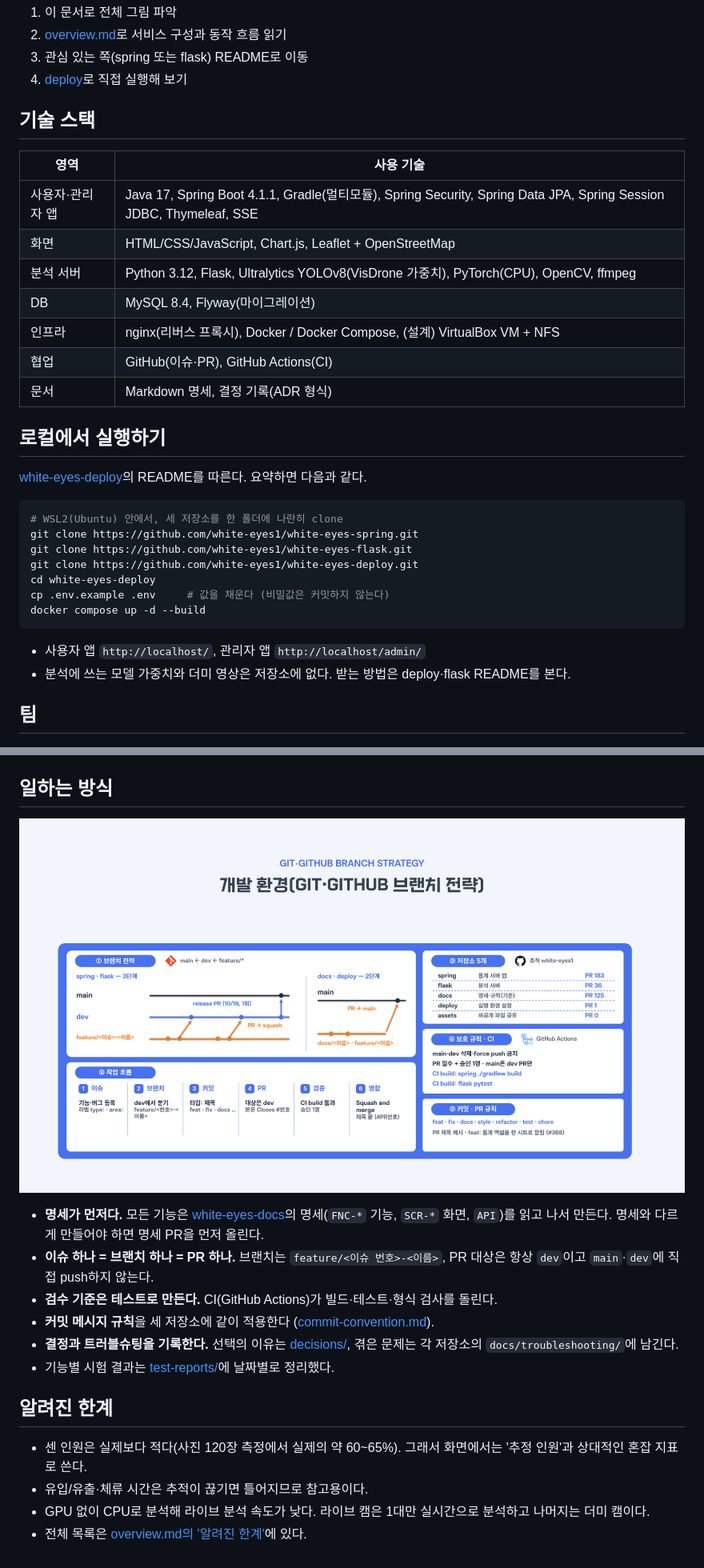
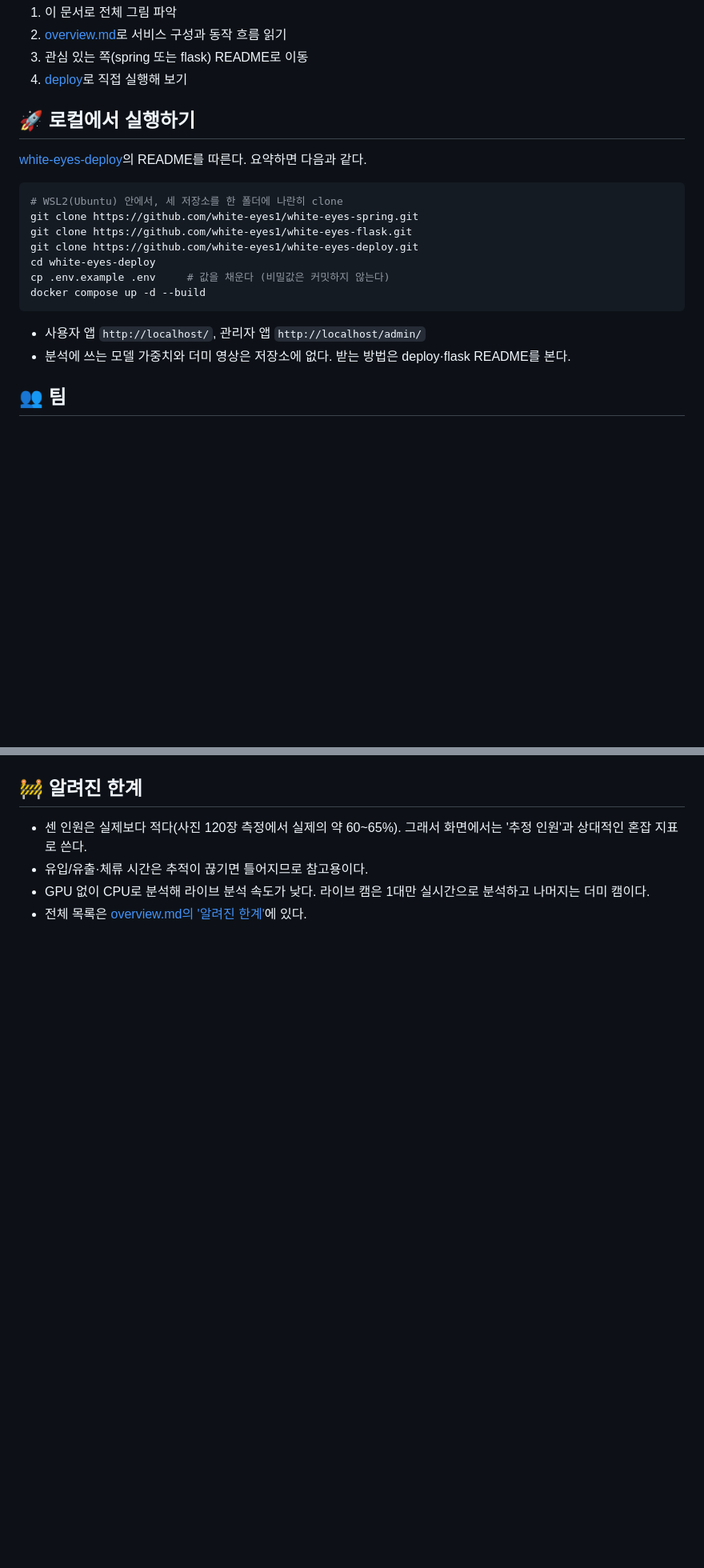
Before and after one commit to white-eyes1/white-eyes-introduce, a Markdown page: README.md, 2 parts joined by grey strips. Shown at 80% size. Rendered like a GitHub page; blank space fills up the shorter version.

```diff
--- a/README.md
+++ b/README.md
@@ -126,19 +167,7 @@ flowchart LR
 3. 관심 있는 쪽(spring 또는 flask) README로 이동
 4. [deploy](https://github.com/white-eyes1/white-eyes-deploy)로 직접 실행해 보기
 
-## 기술 스택
-
-| 영역 | 사용 기술 |
-|---|---|
-| 사용자·관리자 앱 | Java 17, Spring Boot 4.1.1, Gradle(멀티모듈), Spring Security, Spring Data JPA, Spring Session JDBC, Thymeleaf, SSE |
-| 화면 | HTML/CSS/JavaScript, Chart.js, Leaflet + OpenStreetMap |
-| 분석 서버 | Python 3.12, Flask, Ultralytics YOLOv8(VisDrone 가중치), PyTorch(CPU), OpenCV, ffmpeg |
-| DB | MySQL 8.4, Flyway(마이그레이션) |
-| 인프라 | nginx(리버스 프록시), Docker / Docker Compose, (설계) VirtualBox VM + NFS |
-| 협업 | GitHub(이슈·PR), GitHub Actions(CI) |
-| 문서 | Markdown 명세, 결정 기록(ADR 형식) |
-
-## 로컬에서 실행하기
+## 🚀 로컬에서 실행하기
 
 [white-eyes-deploy](https://github.com/white-eyes1/white-eyes-deploy)의 README를 따른다. 요약하면 다음과 같다.
 
@@ -155,7 +184,7 @@ docker compose up -d --build
 - 사용자 앱 `http://localhost/`, 관리자 앱 `http://localhost/admin/`
 - 분석에 쓰는 모델 가중치와 더미 영상은 저장소에 없다. 받는 방법은 deploy·flask README를 본다.
 
-## 팀
+## 👥 팀
 
 ![팀 소개](images/ppt/team-intro.png)
 
@@ -177,18 +206,7 @@ docker compose up -d --build
 
 </details>
 
-## 일하는 방식
-
-![Git·GitHub 브랜치 전략](images/ppt/branch-strategy.png)
-
-- **명세가 먼저다.** 모든 기능은 [white-eyes-docs](https://github.com/white-eyes1/white-eyes-docs)의 명세(`FNC-*` 기능, `SCR-*` 화면, `API`)를 읽고 나서 만든다. 명세와 다르게 만들어야 하면 명세 PR을 먼저 올린다.
-- **이슈 하나 = 브랜치 하나 = PR 하나.** 브랜치는 `feature/<이슈 번호>-<이름>`, PR 대상은 항상 `dev`이고 `main`·`dev`에 직접 push하지 않는다.
-- **검수 기준은 테스트로 만든다.** CI(GitHub Actions)가 빌드·테스트·형식 검사를 돌린다.
-- **커밋 메시지 규칙**을 세 저장소에 같이 적용한다 ([commit-convention.md](https://github.com/white-eyes1/white-eyes-docs/blob/main/commit-convention.md)).
-- **결정과 트러블슈팅을 기록한다.** 선택의 이유는 [decisions/](https://github.com/white-eyes1/white-eyes-docs/tree/main/decisions), 겪은 문제는 각 저장소의 `docs/troubleshooting/`에 남긴다.
-- 기능별 시험 결과는 [test-reports/](https://github.com/white-eyes1/white-eyes-docs/tree/main/test-reports)에 날짜별로 정리했다.
-
-## 알려진 한계
+## 🚧 알려진 한계
 
 - 센 인원은 실제보다 적다(사진 120장 측정에서 실제의 약 60~65%). 그래서 화면에서는 '추정 인원'과 상대적인 혼잡 지표로 쓴다.
 - 유입/유출·체류 시간은 추적이 끊기면 틀어지므로 참고용이다.
```
Also changed, not shown: other parts of README.md (+56 -15 lines), images/ppt/erd.png (added), images/screens/admin-cameras.png.
